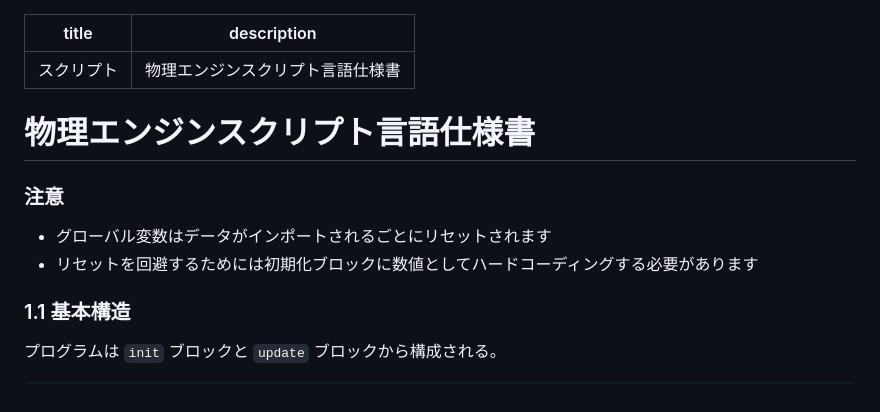
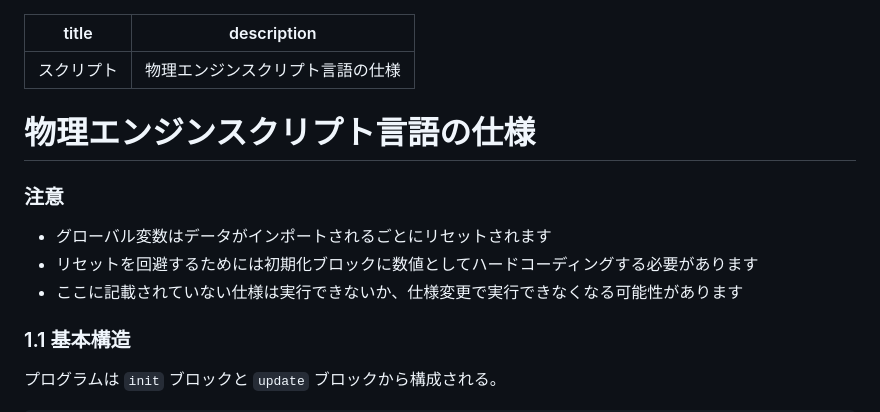
Before and after one commit to Taka005/PhysicsLab, a Markdown page: src/content/script.md, the part around the change. Rendered like a GitHub page.

```diff
--- a/src/content/script.md
+++ b/src/content/script.md
@@ -1,14 +1,15 @@
 ---
 title: スクリプト
-description: 物理エンジンスクリプト言語仕様書
+description: 物理エンジンスクリプト言語の仕様
 ---
 
 
-# 物理エンジンスクリプト言語仕様書
+# 物理エンジンスクリプト言語の仕様
 
 ### 注意
 - グローバル変数はデータがインポートされるごとにリセットされます
 - リセットを回避するためには初期化ブロックに数値としてハードコーディングする必要があります
+- ここに記載されていない仕様は実行できないか、仕様変更で実行できなくなる可能性があります
 
 ### 1.1 基本構造
 
```
Also changed, not shown: src/content/getting-started.md (+2 -2 lines), src/content/index.md (+10 -6 lines), public/docs/screenshot.png (added), 1 other file.
